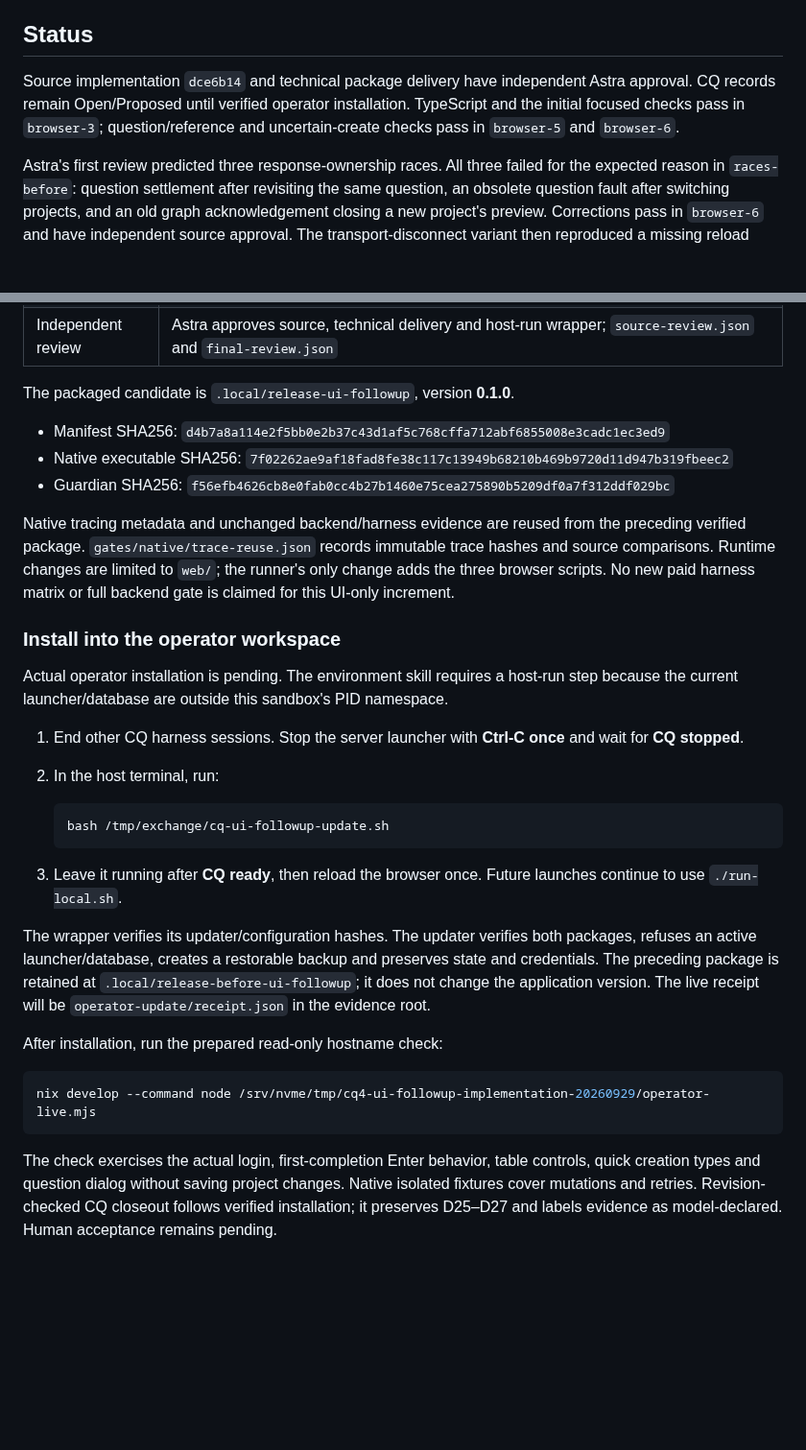
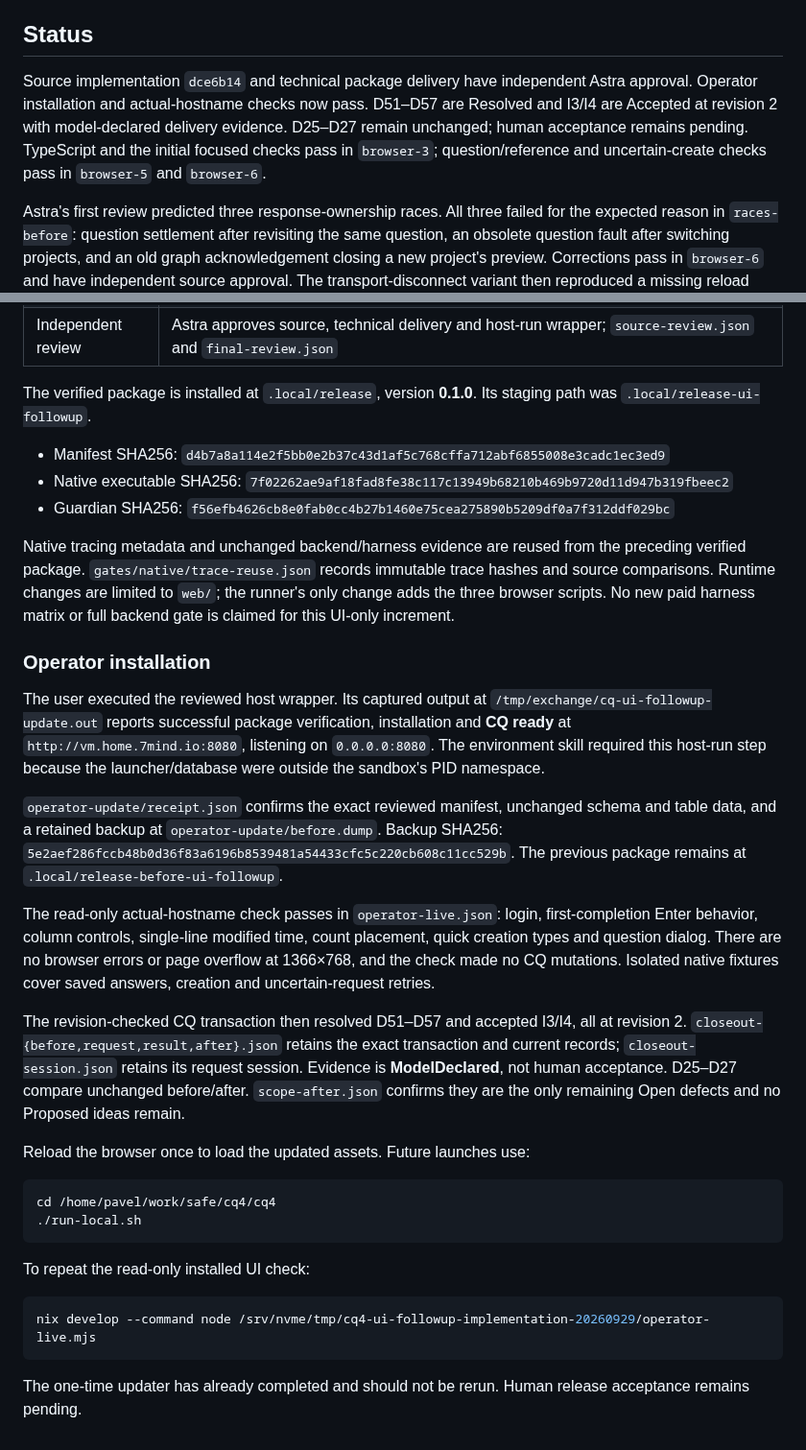
Before and after one commit to pshirshov/cq4, a Markdown page: docs/validation/ui-followup-implementation.md, 2 parts joined by grey strips. Shown at 96% size. Rendered like a GitHub page; blank space fills up the shorter version.

Commit message:
Record installed UI follow-up verification and CQ closeout

````diff
--- a/docs/validation/ui-followup-implementation.md
+++ b/docs/validation/ui-followup-implementation.md
@@ -32,7 +32,9 @@ matrix is planned for this browser-only increment. Human acceptance remains open
 ## Status
 
 Source implementation `dce6b14` and technical package delivery have independent
-Astra approval. CQ records remain Open/Proposed until verified operator installation. TypeScript and the initial focused checks pass in `browser-3`;
+Astra approval. Operator installation and actual-hostname checks now pass.
+D51–D57 are Resolved and I3/I4 are Accepted at revision 2 with model-declared
+delivery evidence. D25–D27 remain unchanged; human acceptance remains pending. TypeScript and the initial focused checks pass in `browser-3`;
 question/reference and uncertain-create checks pass in `browser-5` and `browser-6`.
 
 Astra's first review predicted three response-ownership races. All three failed
@@ -79,7 +81,8 @@ Evidence root: `/srv/nvme/tmp/cq4-ui-followup-implementation-20260929`.
 | Exact updater | Old/new package swap, credentials and table contents preserved, backup restored to separate database with all 24 data-table fingerprints and schema equal; `operator-rehearsal/result.json` |
 | Independent review | Astra approves source, technical delivery and host-run wrapper; `source-review.json` and `final-review.json` |
 
-The packaged candidate is `.local/release-ui-followup`, version **0.1.0**.
+The verified package is installed at `.local/release`, version **0.1.0**.
+Its staging path was `.local/release-ui-followup`.
 
 - Manifest SHA256: `d4b7a8a114e2f5bb0e2b37c43d1af5c768cffa712abf6855008e3cadc1ec3ed9`
 - Native executable SHA256: `7f02262ae9af18fad8fe38c117c13949b68210b469b9720d11d947b319fbeec2`
@@ -91,36 +94,45 @@ hashes and source comparisons. Runtime changes are limited to `web/`; the runner
 only change adds the three browser scripts. No new paid harness matrix or full
 backend gate is claimed for this UI-only increment.
 
-### Install into the operator workspace
+### Operator installation
 
-Actual operator installation is pending. The environment skill requires a host-run
-step because the current launcher/database are outside this sandbox's PID namespace.
+The user executed the reviewed host wrapper. Its captured output at
+`/tmp/exchange/cq-ui-followup-update.out` reports successful package verification,
+installation and **CQ ready** at `http://vm.home.7mind.io:8080`, listening on
+`0.0.0.0:8080`. The environment skill required this host-run step because the
+launcher/database were outside the sandbox's PID namespace.
 
-1. End other CQ harness sessions. Stop the server launcher with **Ctrl-C once** and
-   wait for **CQ stopped**.
-2. In the host terminal, run:
+`operator-update/receipt.json` confirms the exact reviewed manifest, unchanged
+schema and table data, and a retained backup at `operator-update/before.dump`.
+Backup SHA256:
+`5e2aef286fccb48b0d36f83a6196b8539481a54433cfc5c220cb608c11cc529b`.
+The previous package remains at `.local/release-before-ui-followup`.
 
-   ```sh
-   bash /tmp/exchange/cq-ui-followup-update.sh
-   ```
+The read-only actual-hostname check passes in `operator-live.json`: login,
+first-completion Enter behavior, column controls, single-line modified time,
+count placement, quick creation types and question dialog. There are no browser
+errors or page overflow at 1366×768, and the check made no CQ mutations. Isolated
+native fixtures cover saved answers, creation and uncertain-request retries.
 
-3. Leave it running after **CQ ready**, then reload the browser once. Future launches
-   continue to use `./run-local.sh`.
+The revision-checked CQ transaction then resolved D51–D57 and accepted I3/I4, all
+at revision 2. `closeout-{before,request,result,after}.json` retains the exact
+transaction and current records; `closeout-session.json` retains its request
+session. Evidence is **ModelDeclared**, not human acceptance. D25–D27 compare
+unchanged before/after. `scope-after.json` confirms they are the only remaining
+Open defects and no Proposed ideas remain.
 
-The wrapper verifies its updater/configuration hashes. The updater verifies both
-packages, refuses an active launcher/database, creates a restorable backup and
-preserves state and credentials. The preceding package is retained at
-`.local/release-before-ui-followup`; it does not change the application version.
-The live receipt will be `operator-update/receipt.json` in the evidence root.
+Reload the browser once to load the updated assets. Future launches use:
 
-After installation, run the prepared read-only hostname check:
+```sh
+cd /home/pavel/work/safe/cq4/cq4
+./run-local.sh
+```
+
+To repeat the read-only installed UI check:
 
 ```sh
 nix develop --command node /srv/nvme/tmp/cq4-ui-followup-implementation-20260929/operator-live.mjs
 ```
 
-The check exercises the actual login, first-completion Enter behavior, table
-controls, quick creation types and question dialog without saving project changes.
-Native isolated fixtures cover mutations and retries. Revision-checked CQ closeout
-follows verified installation; it preserves D25–D27 and labels evidence as
-model-declared. Human acceptance remains pending.
+The one-time updater has already completed and should not be rerun. Human release
+acceptance remains pending.
````
Also changed, not shown: docs/implementation-status.md (+1 -1 lines), docs/requirement-coverage.md (+1 -1 lines).
